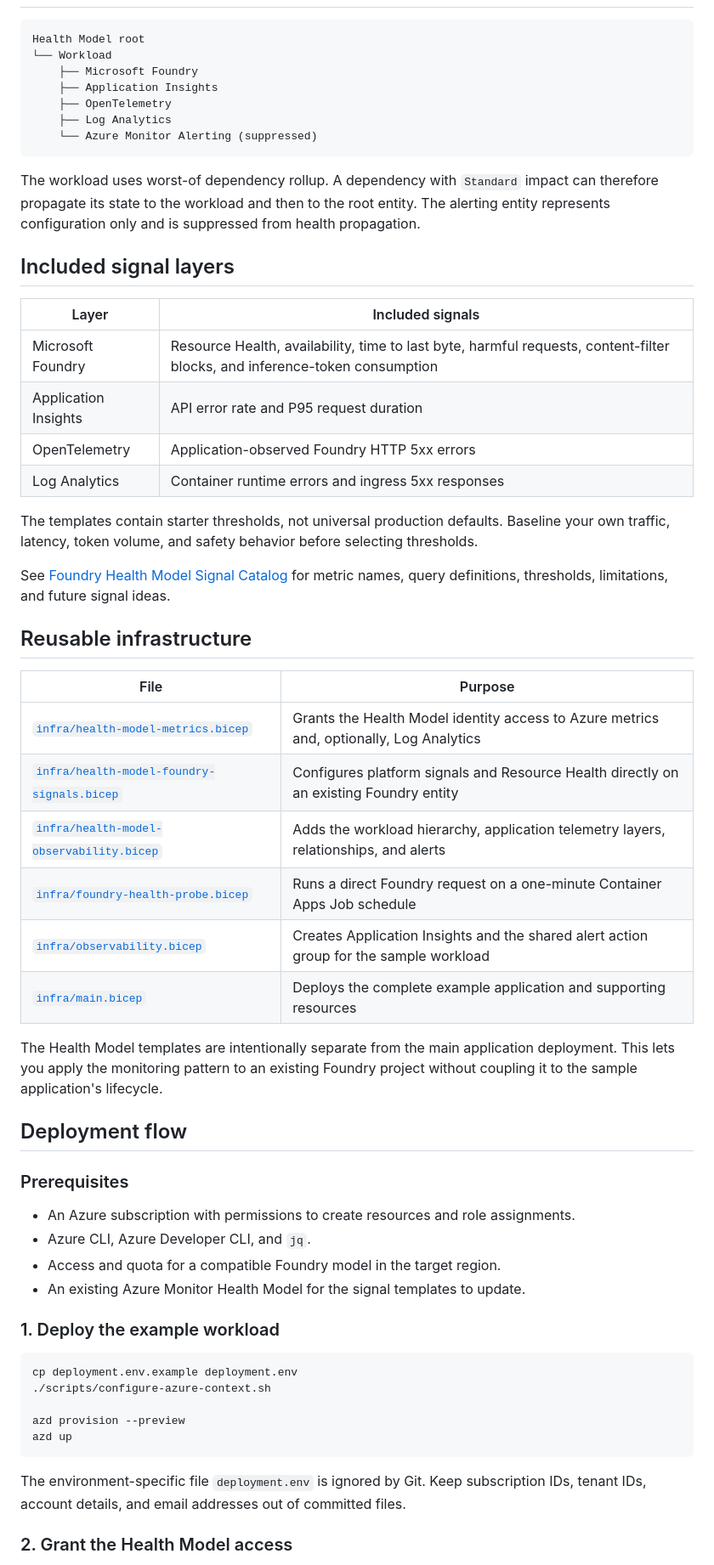
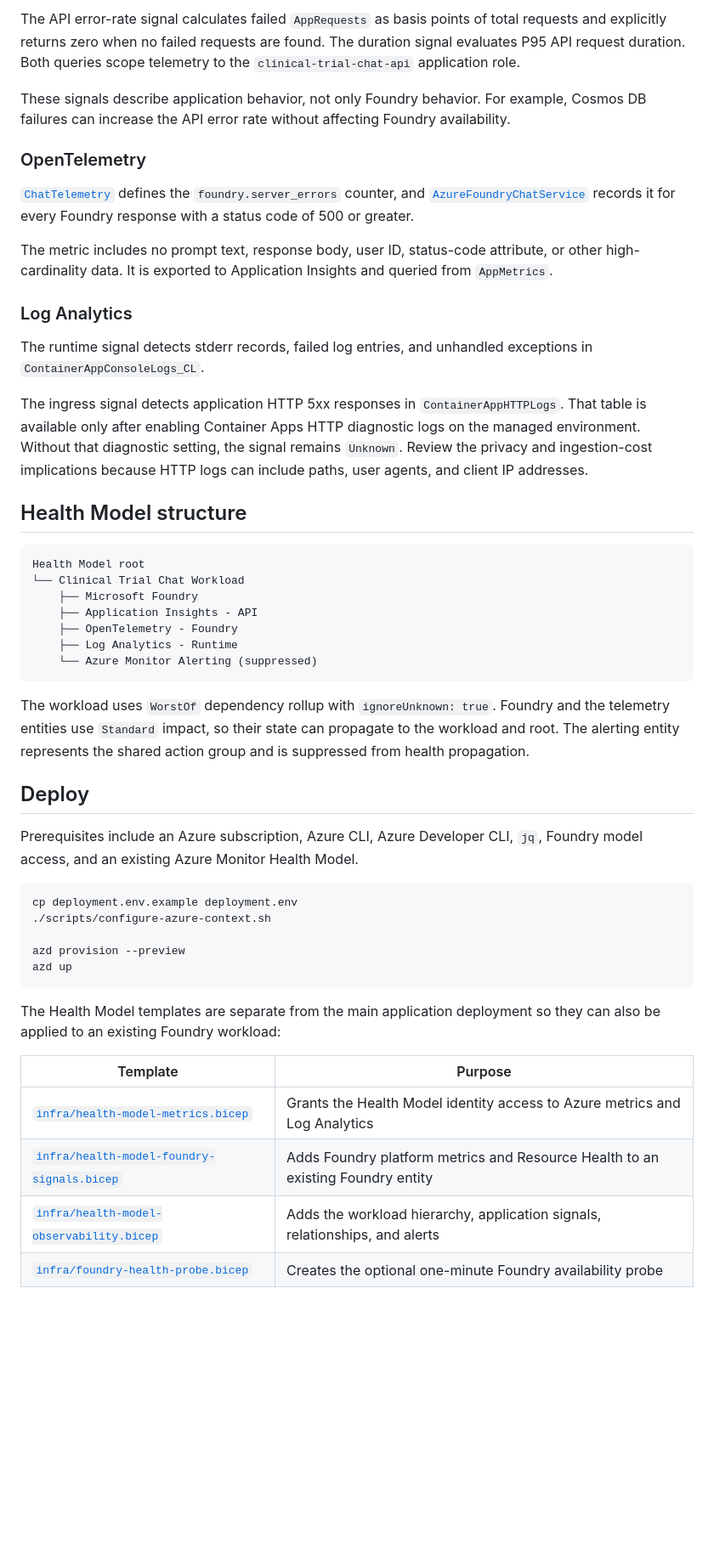
Before and after one commit to mariehalloran/foundry-health-models-example, a Markdown page: README.md, the part around one of its changes. Shown at 85% size. Drawn GitHub-style; blank space fills up the shorter version.

````diff
--- a/README.md
+++ b/README.md
@@ -59,52 +81,36 @@ flowchart LR
+The API error-rate signal calculates failed `AppRequests` as basis points of total requests and explicitly returns zero when no failed requests are found. The duration signal evaluates P95 API request duration. Both queries scope telemetry to the `clinical-trial-chat-api` application role.
+
+These signals describe application behavior, not only Foundry behavior. For example, Cosmos DB failures can increase the API error rate without affecting Foundry availability.
+
+### OpenTelemetry
+
+[`ChatTelemetry`](src/ClinicalTrialChat.Api/Services/ChatTelemetry.cs) defines the `foundry.server_errors` counter, and [`AzureFoundryChatService`](src/ClinicalTrialChat.Api/Services/AzureFoundryChatService.cs) records it for every Foundry response with a status code of 500 or greater.
+
+The metric includes no prompt text, response body, user ID, status-code attribute, or other high-cardinality data. It is exported to Application Insights and queried from `AppMetrics`.
+
+### Log Analytics
+
+The runtime signal detects stderr records, failed log entries, and unhandled exceptions in `ContainerAppConsoleLogs_CL`.
+
+The ingress signal detects application HTTP 5xx responses in `ContainerAppHTTPLogs`. That table is available only after enabling Container Apps HTTP diagnostic logs on the managed environment. Without that diagnostic setting, the signal remains `Unknown`. Review the privacy and ingestion-cost implications because HTTP logs can include paths, user agents, and client IP addresses.
+
+## Health Model structure
 
 ```text
 Health Model root
-└── Workload
+└── Clinical Trial Chat Workload
     ├── Microsoft Foundry
-    ├── Application Insights
-    ├── OpenTelemetry
-    ├── Log Analytics
+    ├── Application Insights - API
+    ├── OpenTelemetry - Foundry
+    ├── Log Analytics - Runtime
     └── Azure Monitor Alerting (suppressed)
 ```
 
-The workload uses worst-of dependency rollup. A dependency with `Standard` impact can therefore propagate its state to the workload and then to the root entity. The alerting entity represents configuration only and is suppressed from health propagation.
+The workload uses `WorstOf` dependency rollup with `ignoreUnknown: true`. Foundry and the telemetry entities use `Standard` impact, so their state can propagate to the workload and root. The alerting entity represents the shared action group and is suppressed from health propagation.
 
-## Included signal layers
+## Deploy
 
-| Layer | Included signals |
-| --- | --- |
-| Microsoft Foundry | Resource Health, availability, time to last byte, harmful requests, content-filter blocks, and inference-token consumption |
-| Application Insights | API error rate and P95 request duration |
-| OpenTelemetry | Application-observed Foundry HTTP 5xx errors |
-| Log Analytics | Container runtime errors and ingress 5xx responses |
-
-The templates contain starter thresholds, not universal production defaults. Baseline your own traffic, latency, token volume, and safety behavior before selecting thresholds.
-
-See [Foundry Health Model Signal Catalog](docs/FOUNDRY_HEALTH_SIGNALS.md) for metric names, query definitions, thresholds, limitations, and future signal ideas.
-
-## Reusable infrastructure
-
-| File | Purpose |
-| --- | --- |
-| [`infra/health-model-metrics.bicep`](infra/health-model-metrics.bicep) | Grants the Health Model identity access to Azure metrics and, optionally, Log Analytics |
-| [`infra/health-model-foundry-signals.bicep`](infra/health-model-foundry-signals.bicep) | Configures platform signals and Resource Health directly on an existing Foundry entity |
-| [`infra/health-model-observability.bicep`](infra/health-model-observability.bicep) | Adds the workload hierarchy, application telemetry layers, relationships, and alerts |
-| [`infra/foundry-health-probe.bicep`](infra/foundry-health-probe.bicep) | Runs a direct Foundry request on a one-minute Container Apps Job schedule |
-| [`infra/observability.bicep`](infra/observability.bicep) | Creates Application Insights and the shared alert action group for the sample workload |
-| [`infra/main.bicep`](infra/main.bicep) | Deploys the complete example application and supporting resources |
-
-The Health Model templates are intentionally separate from the main application deployment. This lets you apply the monitoring pattern to an existing Foundry project without coupling it to the sample application's lifecycle.
-
-## Deployment flow
-
-### Prerequisites
-
-- An Azure subscription with permissions to create resources and role assignments.
-- Azure CLI, Azure Developer CLI, and `jq`.
-- Access and quota for a compatible Foundry model in the target region.
-- An existing Azure Monitor Health Model for the signal templates to update.
-
-### 1. Deploy the example workload
+Prerequisites include an Azure subscription, Azure CLI, Azure Developer CLI, `jq`, Foundry model access, and an existing Azure Monitor Health Model.
 
 ```bash
 cp deployment.env.example deployment.env
@@ -114,7 +120,12 @@ azd provision --preview
 azd up
 ```
 
-The environment-specific file `deployment.env` is ignored by Git. Keep subscription IDs, tenant IDs, account details, and email addresses out of committed files.
+The Health Model templates are separate from the main application deployment so they can also be applied to an existing Foundry workload:
 
-### 2. Grant the Health Model access
+| Template | Purpose |
+| --- | --- |
+| [`infra/health-model-metrics.bicep`](infra/health-model-metrics.bicep) | Grants the Health Model identity access to Azure metrics and Log Analytics |
+| [`infra/health-model-foundry-signals.bicep`](infra/health-model-foundry-signals.bicep) | Adds Foundry platform metrics and Resource Health to an existing Foundry entity |
+| [`infra/health-model-observability.bicep`](infra/health-model-observability.bicep) | Adds the workload hierarchy, application signals, relationships, and alerts |
+| [`infra/foundry-health-probe.bicep`](infra/foundry-health-probe.bicep) | Creates the optional one-minute Foundry availability probe |
 
````
Also changed, not shown: other parts of README.md (+72 -96 lines), DEPLOYMENT.md (+1 -1 lines), docs/FOUNDRY_HEALTH_SIGNALS.md (deleted, +0 -194 lines).
